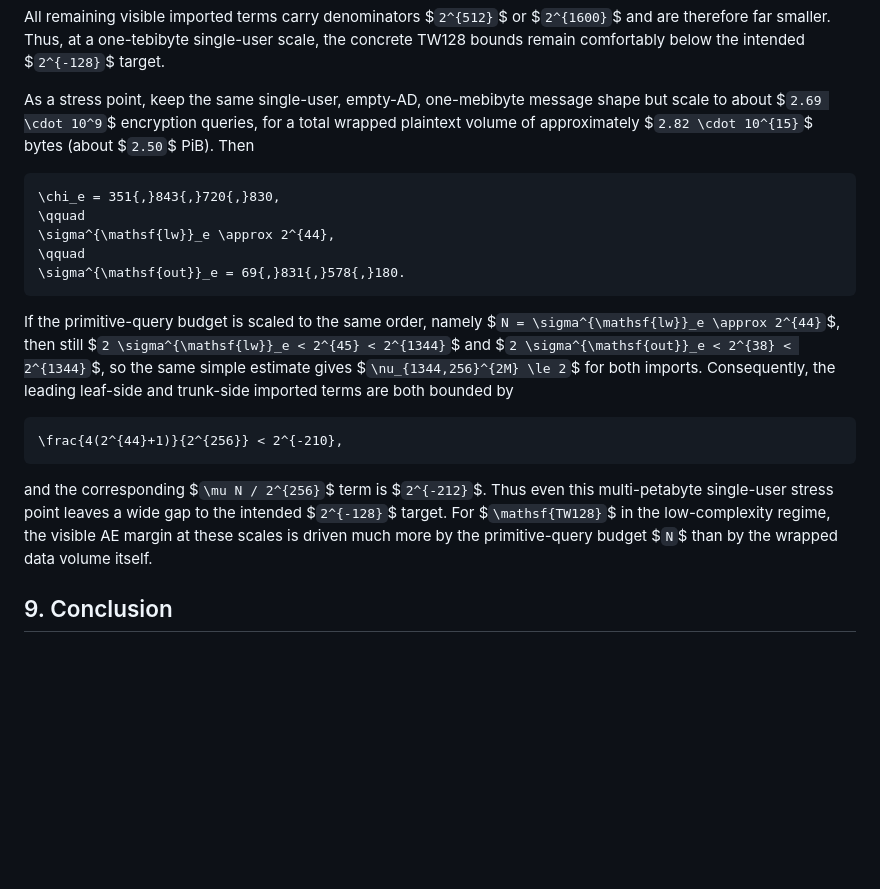
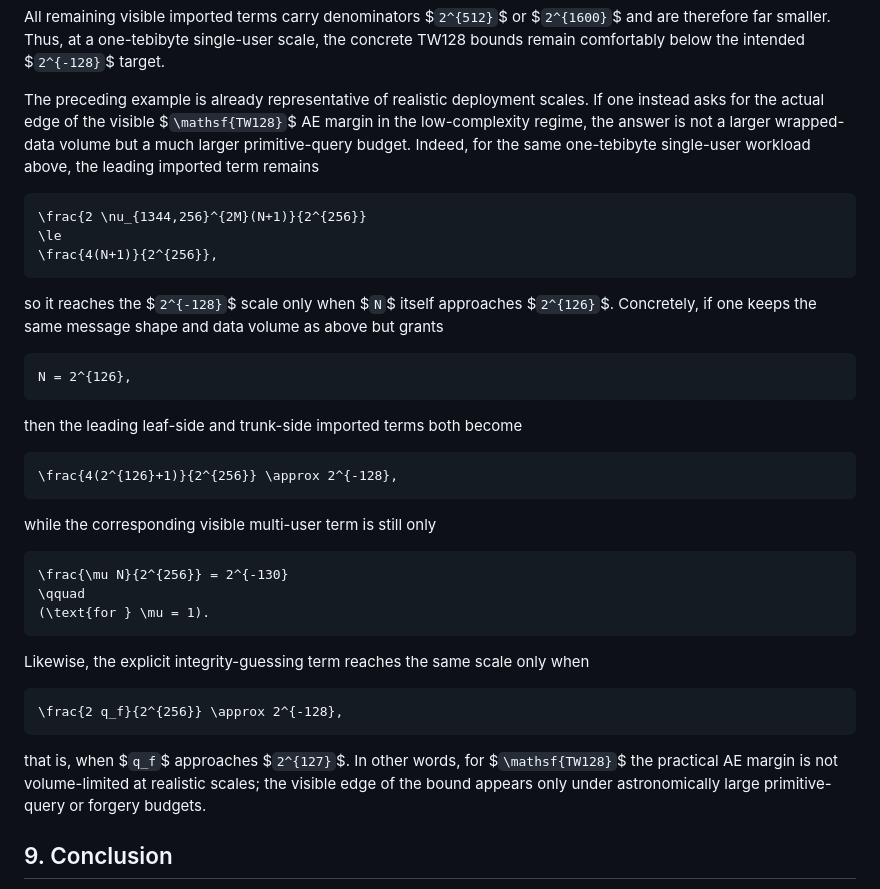
Before and after one commit to codahale/treewrap, a Markdown page: treewrap.md, the part around the change. Rendered like a GitHub page; blank space fills up the shorter version.

Commit message:
Make the TW128 stress example reflect the real margin
Replace the old larger-volume stress example with the actual edge case for the visible AE bound: the primitive-query budget. The worked examples now make clear that TW128 is not volume-limited at realistic scales and that the first visible approach to the 2^-128 target occurs only for astronomically large N or forgery budgets.

````diff
--- a/treewrap.md
+++ b/treewrap.md
@@ -1723,23 +1723,41 @@ while the explicit TW128 guessing term is only
 
 All remaining visible imported terms carry denominators $`2^{512}`$ or $`2^{1600}`$ and are therefore far smaller. Thus, at a one-tebibyte single-user scale, the concrete TW128 bounds remain comfortably below the intended $`2^{-128}`$ target.
 
-As a stress point, keep the same single-user, empty-AD, one-mebibyte message shape but scale to about $`2.69 \cdot 10^9`$ encryption queries, for a total wrapped plaintext volume of approximately $`2.82 \cdot 10^{15}`$ bytes (about $`2.50`$ PiB). Then
-
-```math
-\chi_e = 351{,}843{,}720{,}830,
+The preceding example is already representative of realistic deployment scales. If one instead asks for the actual edge of the visible $`\mathsf{TW128}`$ AE margin in the low-complexity regime, the answer is not a larger wrapped-data volume but a much larger primitive-query budget. Indeed, for the same one-tebibyte single-user workload above, the leading imported term remains
+
+```math
+\frac{2 \nu_{1344,256}^{2M}(N+1)}{2^{256}}
+\le
+\frac{4(N+1)}{2^{256}},
+```
+
+so it reaches the $`2^{-128}`$ scale only when $`N`$ itself approaches $`2^{126}`$. Concretely, if one keeps the same message shape and data volume as above but grants
+
+```math
+N = 2^{126},
+```
+
+then the leading leaf-side and trunk-side imported terms both become
+
+```math
+\frac{4(2^{126}+1)}{2^{256}} \approx 2^{-128},
+```
+
+while the corresponding visible multi-user term is still only
+
+```math
+\frac{\mu N}{2^{256}} = 2^{-130}
 \qquad
-\sigma^{\mathsf{lw}}_e \approx 2^{44},
-\qquad
-\sigma^{\mathsf{out}}_e = 69{,}831{,}578{,}180.
-```
-
-If the primitive-query budget is scaled to the same order, namely $`N = \sigma^{\mathsf{lw}}_e \approx 2^{44}`$, then still $`2 \sigma^{\mathsf{lw}}_e < 2^{45} < 2^{1344}`$ and $`2 \sigma^{\mathsf{out}}_e < 2^{38} < 2^{1344}`$, so the same simple estimate gives $`\nu_{1344,256}^{2M} \le 2`$ for both imports. Consequently, the leading leaf-side and trunk-side imported terms are both bounded by
-
-```math
-\frac{4(2^{44}+1)}{2^{256}} < 2^{-210},
-```
-
-and the corresponding $`\mu N / 2^{256}`$ term is $`2^{-212}`$. Thus even this multi-petabyte single-user stress point leaves a wide gap to the intended $`2^{-128}`$ target. For $`\mathsf{TW128}`$ in the low-complexity regime, the visible AE margin at these scales is driven much more by the primitive-query budget $`N`$ than by the wrapped data volume itself.
+(\text{for } \mu = 1).
+```
+
+Likewise, the explicit integrity-guessing term reaches the same scale only when
+
+```math
+\frac{2 q_f}{2^{256}} \approx 2^{-128},
+```
+
+that is, when $`q_f`$ approaches $`2^{127}`$. In other words, for $`\mathsf{TW128}`$ the practical AE margin is not volume-limited at realistic scales; the visible edge of the bound appears only under astronomically large primitive-query or forgery budgets.
 
 ## 9. Conclusion
 
````
